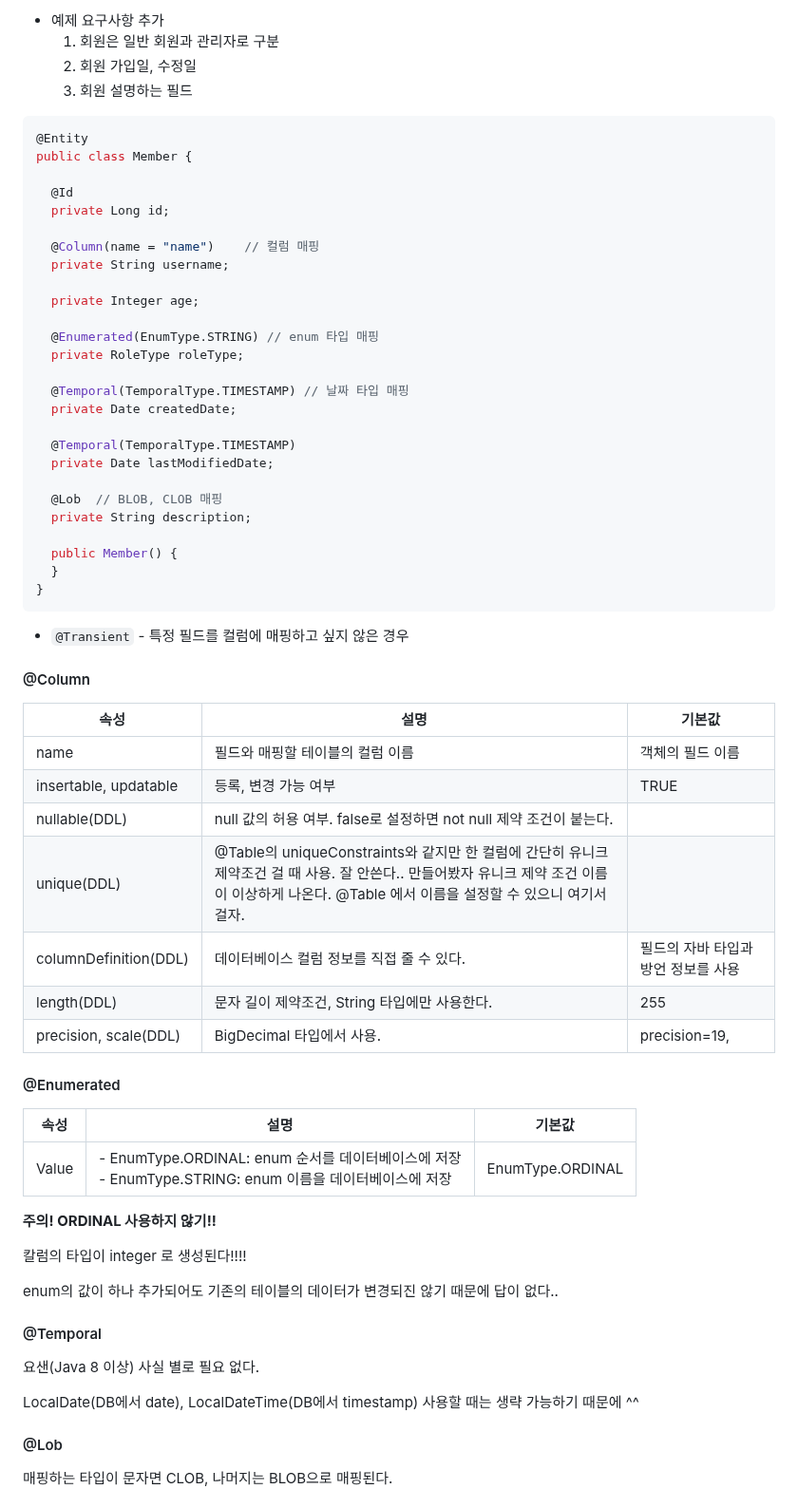
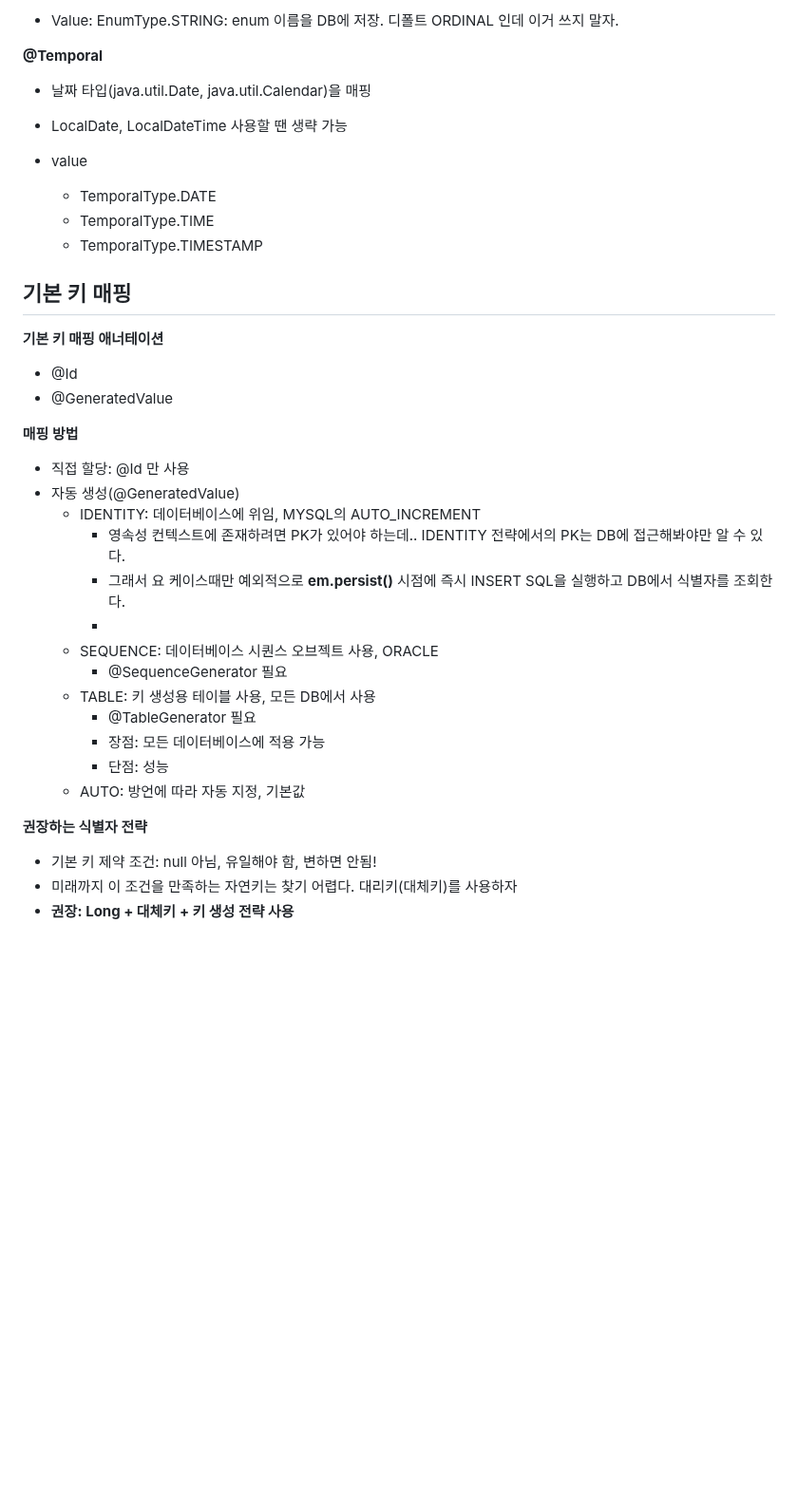
Before and after one commit to yoon1fe/TIL, a Markdown page: JPA/자바_ORM_표준_JPA_프로그래밍_기본편/Sec04_엔티티매핑.md, the part around one of its changes. Shown at 95% size. Drawn GitHub-style; blank space fills up the shorter version.

Commit message:
[자바 ORM 표준 JPA 프로그래밍 - 기본편] Section 03
- ing...

````diff
--- a/JPA/자바_ORM_표준_JPA_프로그래밍_기본편/Sec04_엔티티매핑.md
+++ b/JPA/자바_ORM_표준_JPA_프로그래밍_기본편/Sec04_엔티티매핑.md
@@ -106,81 +85,52 @@ alter 해버리면 전체 테이블에 Lock 걸리니깐 난리날 수도 있다
 
-- 예제 요구사항 추가
-  1. 회원은 일반 회원과 관리자로 구분
-  2. 회원 가입일, 수정일
-  3. 회원 설명하는 필드
-
-```java
-@Entity
-public class Member {
-
-  @Id
-  private Long id;
-
-  @Column(name = "name")	// 컬럼 매핑
-  private String username;
-
-  private Integer age;
-
-  @Enumerated(EnumType.STRING) // enum 타입 매핑
-  private RoleType roleType;
-
-  @Temporal(TemporalType.TIMESTAMP)	// 날짜 타입 매핑
-  private Date createdDate;
-
-  @Temporal(TemporalType.TIMESTAMP)
-  private Date lastModifiedDate;
-
-  @Lob	// BLOB, CLOB 매핑
-  private String description;
-
-  public Member() {
-  }
-}
-```
-
-* `@Transient` - 특정 필드를 컬럼에 매핑하고 싶지 않은 경우
+- Value: EnumType.STRING: enum 이름을 DB에 저장. 디폴트 ORDINAL 인데 이거 쓰지 말자.
 
 
 
-#### @Column
+**@Temporal**
 
-| 속성                  | 설명                                                         | 기본값                              |
-| --------------------- | ------------------------------------------------------------ | ----------------------------------- |
-| name                  | 필드와 매핑할 테이블의 컬럼 이름                             | 객체의 필드 이름                    |
-| insertable, updatable | 등록, 변경 가능 여부                                         | TRUE                                |
-| nullable(DDL)         | null 값의 허용 여부. false로 설정하면 not null 제약 조건이 붙는다. |                                     |
-| unique(DDL)           | @Table의 uniqueConstraints와 같지만 한 컬럼에 간단히 유니크 제약조건 걸 때 사용. 잘 안쓴다.. 만들어봤자 유니크 제약 조건 이름이 이상하게 나온다. @Table 에서 이름을 설정할 수 있으니 여기서 걸자. |                                     |
-| columnDefinition(DDL) | 데이터베이스 컬럼 정보를 직접 줄 수 있다.                    | 필드의 자바 타입과 방언 정보를 사용 |
-| length(DDL)           | 문자 길이 제약조건, String 타입에만 사용한다.                | 255                                 |
-| precision, scale(DDL) | BigDecimal 타입에서 사용.                                    | precision=19,                       |
+- 날짜 타입(java.util.Date, java.util.Calendar)을 매핑
+- LocalDate, LocalDateTime 사용할 땐 생략 가능
+
+- value
+  - TemporalType.DATE
+  - TemporalType.TIME
+  - TemporalType.TIMESTAMP
 
 
 
-#### @Enumerated
+## 기본 키 매핑
 
-| 속성  | 설명                                                         | 기본값           |
-| ----- | ------------------------------------------------------------ | ---------------- |
-| Value | - EnumType.ORDINAL: enum 순서를 데이터베이스에 저장<br />- EnumType.STRING: enum 이름을 데이터베이스에 저장 | EnumType.ORDINAL |
+**기본 키 매핑 애너테이션**
 
-**주의! ORDINAL 사용하지 않기!!**
-
-칼럼의 타입이 integer 로 생성된다!!!!
-
-enum의 값이 하나 추가되어도 기존의 테이블의 데이터가 변경되진 않기 때문에 답이 없다..
+- @Id
+- @GeneratedValue
 
 
 
-#### @Temporal
+**매핑 방법**
 
-요샌(Java 8 이상) 사실 별로 필요 없다.
-
-LocalDate(DB에서 date), LocalDateTime(DB에서 timestamp) 사용할 때는 생략 가능하기 때문에 ^^
+- 직접 할당: @Id 만 사용
+- 자동 생성(@GeneratedValue)
+  - IDENTITY: 데이터베이스에 위임, MYSQL의 AUTO_INCREMENT
+    - 영속성 컨텍스트에 존재하려면 PK가 있어야 하는데.. IDENTITY 전략에서의 PK는 DB에 접근해봐야만 알 수 있다.
+    - 그래서 요 케이스때만 예외적으로 **em.persist()** 시점에 즉시 INSERT SQL을 실행하고 DB에서 식별자를 조회한다.
+    -
+  - SEQUENCE: 데이터베이스 시퀀스 오브젝트 사용, ORACLE
+    - @SequenceGenerator 필요
+  - TABLE: 키 생성용 테이블 사용, 모든 DB에서 사용
+    - @TableGenerator 필요
+    - 장점: 모든 데이터베이스에 적용 가능
+    - 단점: 성능
+  - AUTO: 방언에 따라 자동 지정, 기본값
 
 
 
-#### @Lob
+**권장하는 식별자 전략**
 
-매핑하는 타입이 문자면 CLOB, 나머지는 BLOB으로 매핑된다.
+- 기본 키 제약 조건: null 아님, 유일해야 함, 변하면 안됨!
+- 미래까지 이 조건을 만족하는 자연키는 찾기 어렵다. 대리키(대체키)를 사용하자
+- **권장: Long + 대체키 + 키 생성 전략 사용**
 
 
 
````
Also changed, not shown: other parts of JPA/자바_ORM_표준_JPA_프로그래밍_기본편/Sec04_엔티티매핑.md (+58 -124 lines).
